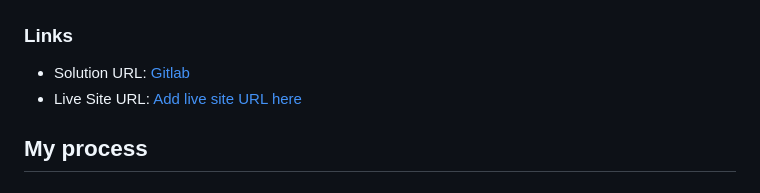
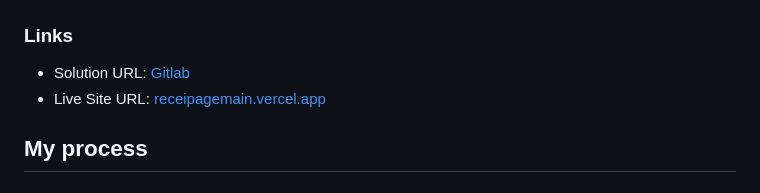
Before and after one commit to mocakbarmaulana/receipe-page-main, a Markdown page: README.md, the part around the change. Rendered like a GitHub page.

```diff
--- a/README.md
+++ b/README.md
@@ -35,7 +35,7 @@ Take a look at how the project looks on different devices:
 ### Links
 
 - Solution URL: [Gitlab](https://gitlab.com/fe-mentor/receipe-page-main.git)
-- Live Site URL: [Add live site URL here](https://your-live-site-url.com)
+- Live Site URL: [receipagemain.vercel.app](https://receipagemain.vercel.app/)
 
 ## My process
 
```
